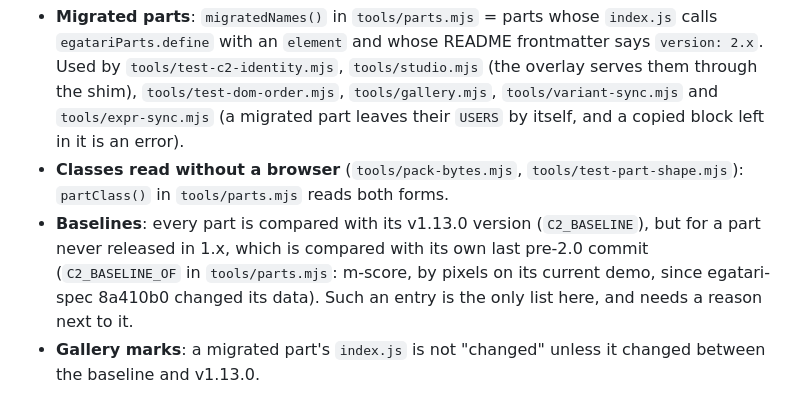
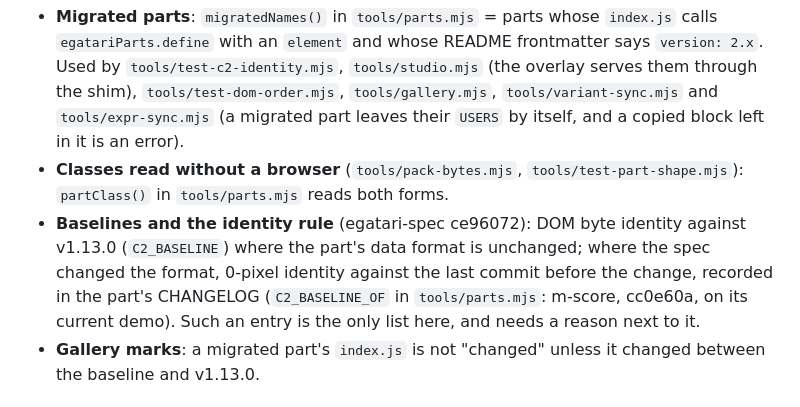
Before and after one commit to egatari/components, a Markdown page: docs/c2-migration.md, the part around the change. Rendered like a GitHub page.

Commit message:
c2-migration: the identity rule (egatari-spec ce96072)
Co-Authored-By: Claude Opus 5.5 <noreply@anthropic.com>

```diff
--- a/docs/c2-migration.md
+++ b/docs/c2-migration.md
@@ -107,9 +107,10 @@ and after a tour of every slide. Change behaviour in a later version, not while
   left in it is an error).
 - **Classes read without a browser** (`tools/pack-bytes.mjs`, `tools/test-part-shape.mjs`): `partClass()` in
   `tools/parts.mjs` reads both forms.
-- **Baselines**: every part is compared with its v1.13.0 version (`C2_BASELINE`), but for a part never released in 1.x, which
-  is compared with its own last pre-2.0 commit (`C2_BASELINE_OF` in `tools/parts.mjs`: m-score, by pixels on its current demo,
-  since egatari-spec 8a410b0 changed its data). Such an entry is the only list here, and needs a reason next to it.
+- **Baselines and the identity rule** (egatari-spec ce96072): DOM byte identity against v1.13.0 (`C2_BASELINE`) where the
+  part's data format is unchanged; where the spec changed the format, 0-pixel identity against the last commit before the
+  change, recorded in the part's CHANGELOG (`C2_BASELINE_OF` in `tools/parts.mjs`: m-score, cc0e60a, on its current demo).
+  Such an entry is the only list here, and needs a reason next to it.
 - **Gallery marks**: a migrated part's `index.js` is not "changed" unless it changed between the baseline and v1.13.0.
 
 ## Check
```
